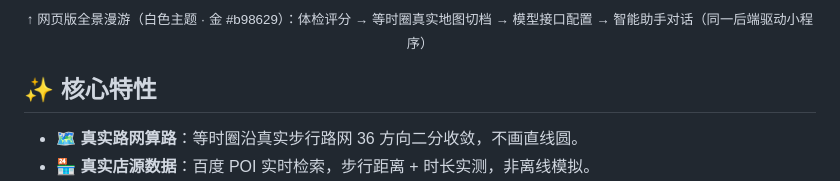
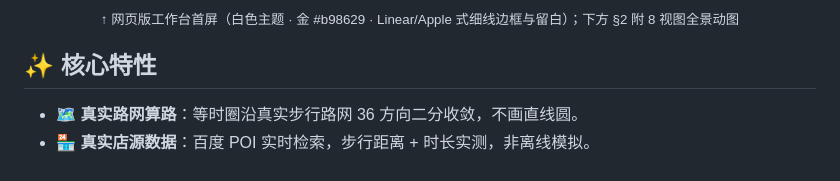
Before and after one commit to DENGHEZI/lihui, a Markdown page: README.md, the part around one of its changes. GitHub-like rendering.

Commit message:
docs: README主视觉由web-tour.gif动图改为web-workbench.png静态首屏(顶部静止,全景动图保留在§2网页版章节)

```diff
--- a/README.md
+++ b/README.md
@@ -40,5 +40,5 @@
 </p>
-<p align="center"><sub>↑ 网页版全景漫游（白色主题 · 金 #b98629）：体检评分 → 等时圈真实地图切档 → 模型接口配置 → 智能助手对话（同一后端驱动小程序）</sub></p>
+<p align="center"><sub>↑ 网页版工作台首屏（白色主题 · 金 #b98629 · Linear/Apple 式细线边框与留白）；下方 §2 附 8 视图全景动图</sub></p>
 
 ## ✨ 核心特性
 
```
Also changed, not shown: other parts of README.md (+1 -1 lines), README.en.md (+1 -1 lines).
